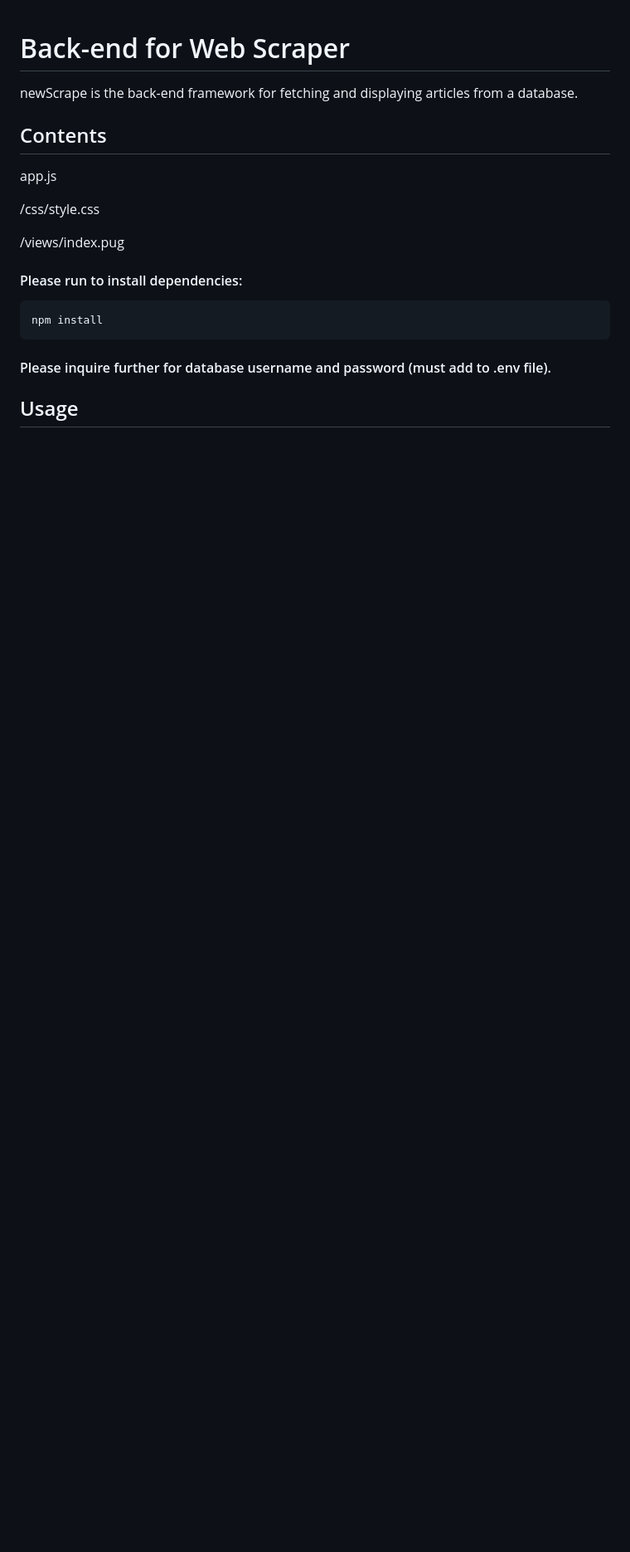
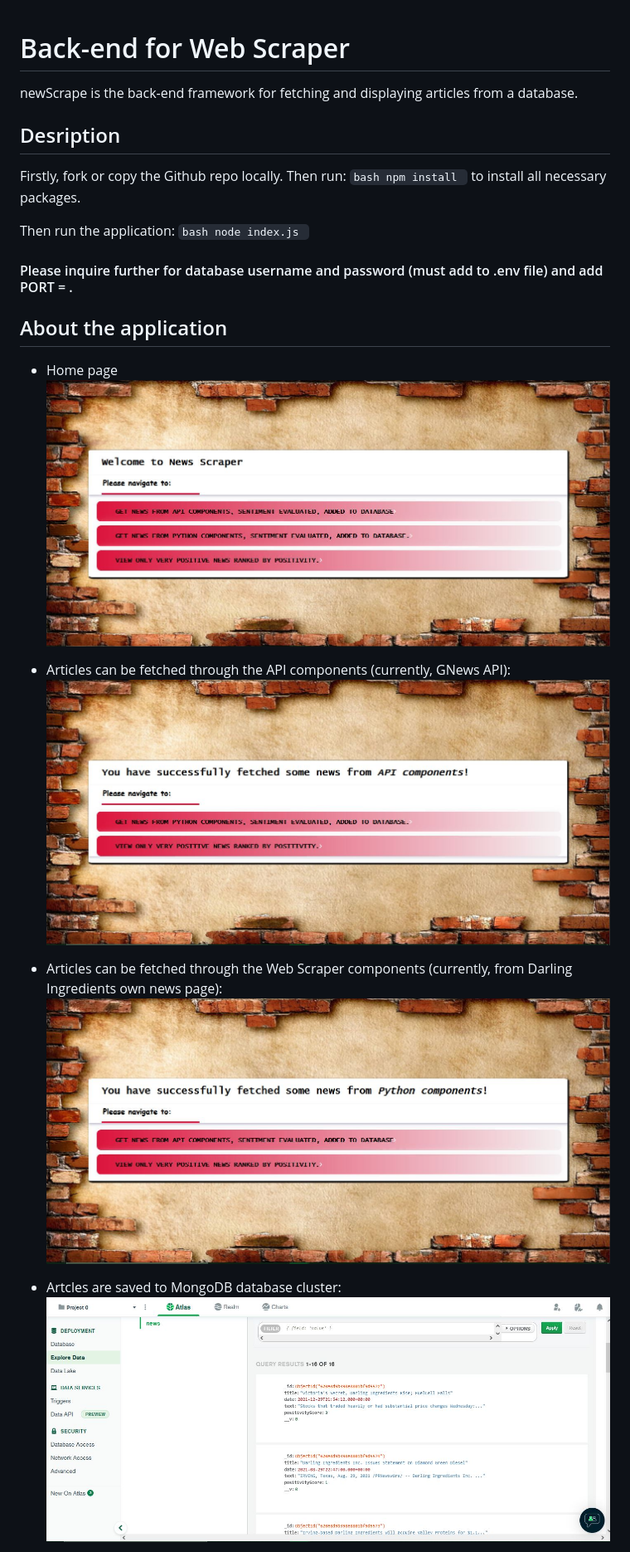
Before and after one commit to AnetaGancheva/newScrape, a Markdown page: README.md, the part around the change printed below. Shown: that part at 83% size. GitHub-like rendering; pictures changed too: img/17thFeb-Home.JPG (added), img/17thFeb-getAPIResponse.JPG (added), img/17thFeb-getPythonNews.JPG (added); blank space fills up the shorter version.

````diff
--- a/README.md
+++ b/README.md
@@ -2,21 +2,31 @@
 
 newScrape is the back-end framework for fetching and displaying articles from a database.
 
-## Contents
+## Desription
 
-app.js
+Firstly, fork or copy the Github repo locally. Then run:
+``bash
+npm install
+``
+to install all necessary packages.
 
-/css/style.css
+Then run the application:
+``bash
+node index.js
+``
+#### Please inquire further for database username and password (must add to .env file) and add PORT = <port>.
 
-/views/index.pug
+## About the application
 
-#### Please run to install dependencies:
+- Home page
+![Home Page](img/17thFeb-Home.JPG)
 
-```bash
-npm install
-```
+- Articles can be fetched through the API components (currently, GNews API):
+![API page](img/17thFeb-getAPIResponse.JPG)
 
-#### Please inquire further for database username and password (must add to .env file).
+- Articles can be fetched through the Web Scraper components (currently, from Darling Ingredients own news page):
+![Scraper page](img/17thFeb-getPythonNews.JPG)
 
-## Usage
+- Artcles are saved to MongoDB database cluster:
+![MongoDB preview page](img/17thFeb-mongoDB.JPG)
 
````
Also changed, not shown: other parts of README.md (+9 -15 lines), img/17thFeb-viewNews.JPG (added), 7 other files.
